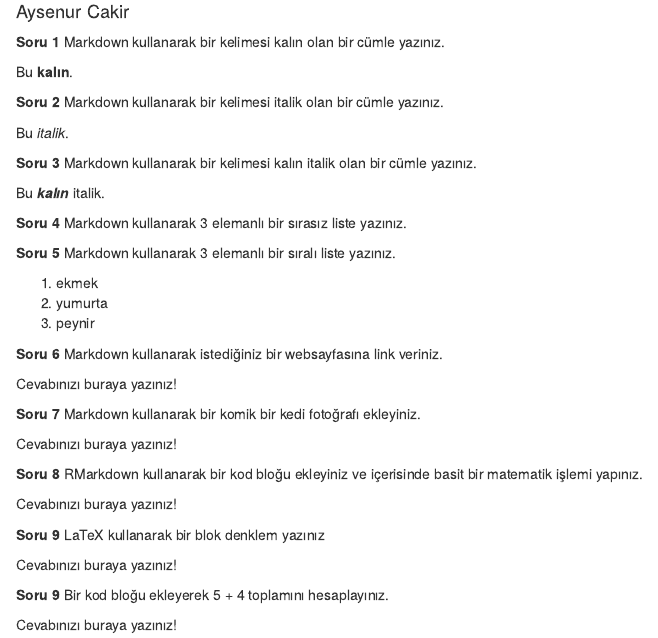
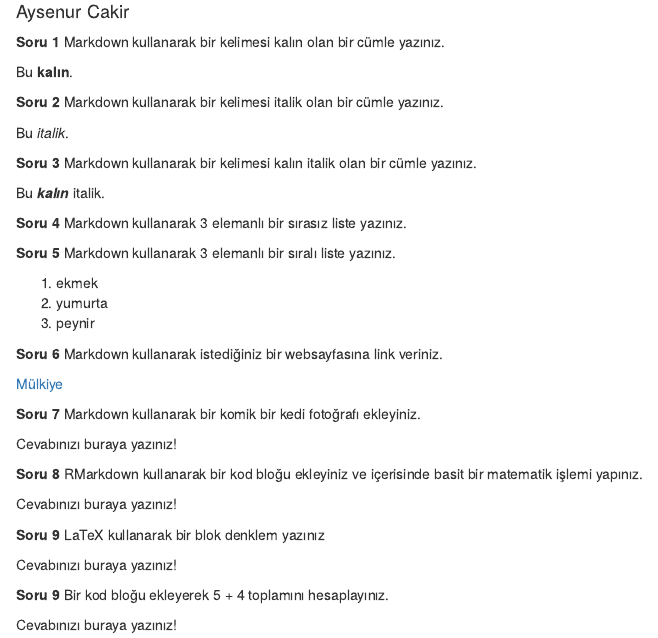
Before and after one commit to cakiraysenur/HomeworkOne, an R Markdown document (HomeworkOne.Rmd): the page in a window 1100 px wide, from 70 px down. The pictures show the output file HomeworkOne.html that the author committed with the source, opened offline.

Commit message:
solved question six.

```diff
--- a/HomeworkOne.Rmd
+++ b/HomeworkOne.Rmd
@@ -34,7 +34,7 @@ Bu **_kalın_** italik.
 
 **Soru 6** Markdown kullanarak istediğiniz bir websayfasına link veriniz.
 
-Cevabınızı buraya yazınız!
+[Mülkiye](http://www.politics.ankara.edu.tr/)
 
 **Soru 7** Markdown kullanarak bir komik bir kedi fotoğrafı ekleyiniz.
 
```
Also changed, not shown: HomeworkOne.html.
